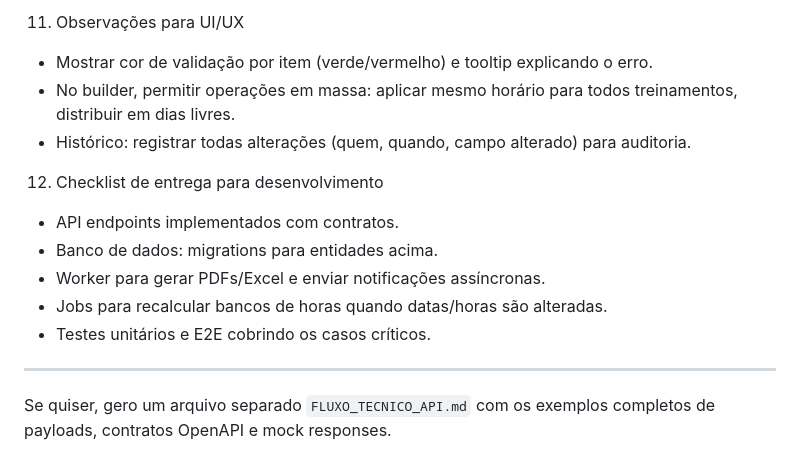
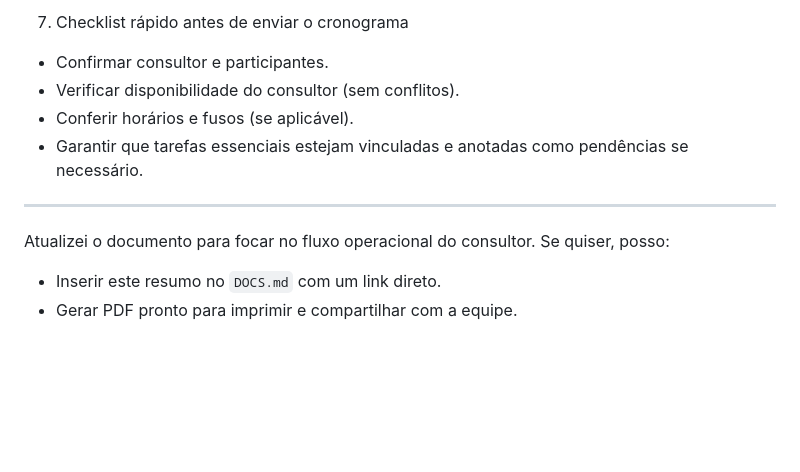
Before and after one commit to Pcamargoz/Agenda-Inteligente-Flow, a Markdown page: FLUXO_AGENDAMENTO_IMPLANTACAO.md, the part around one of its changes. Rendered like a GitHub page; blank space fills up the shorter version.

```diff
--- a/FLUXO_AGENDAMENTO_IMPLANTACAO.md
+++ b/FLUXO_AGENDAMENTO_IMPLANTACAO.md
@@ -195,15 +164,11 @@ Exemplo payload (criar cronograma):
 
-11) Observações para UI/UX
-- Mostrar cor de validação por item (verde/vermelho) e tooltip explicando o erro.
-- No builder, permitir operações em massa: aplicar mesmo horário para todos treinamentos, distribuir em dias livres.
-- Histórico: registrar todas alterações (quem, quando, campo alterado) para auditoria.
-
-12) Checklist de entrega para desenvolvimento
-- API endpoints implementados com contratos.
-- Banco de dados: migrations para entidades acima.
-- Worker para gerar PDFs/Excel e enviar notificações assíncronas.
-- Jobs para recalcular bancos de horas quando datas/horas são alteradas.
-- Testes unitários e E2E cobrindo os casos críticos.
+7) Checklist rápido antes de enviar o cronograma
+- Confirmar consultor e participantes.
+- Verificar disponibilidade do consultor (sem conflitos).
+- Conferir horários e fusos (se aplicável).
+- Garantir que tarefas essenciais estejam vinculadas e anotadas como pendências se necessário.
 
 ---
-Se quiser, gero um arquivo separado `FLUXO_TECNICO_API.md` com os exemplos completos de payloads, contratos OpenAPI e mock responses.
+Atualizei o documento para focar no fluxo operacional do consultor. Se quiser, posso:
+- Inserir este resumo no `DOCS.md` com um link direto.
+- Gerar PDF pronto para imprimir e compartilhar com a equipe.
```
Also changed, not shown: other parts of FLUXO_AGENDAMENTO_IMPLANTACAO.md (+61 -92 lines).
